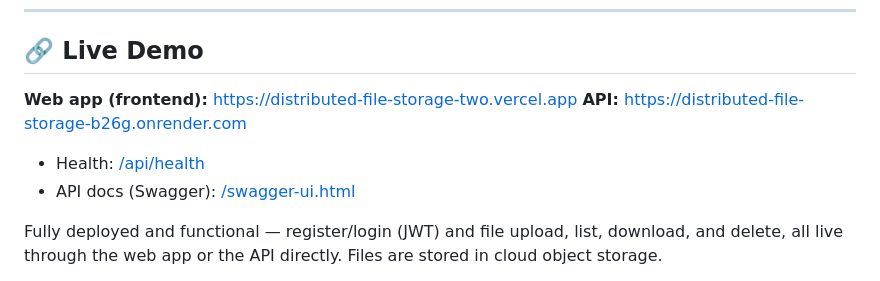
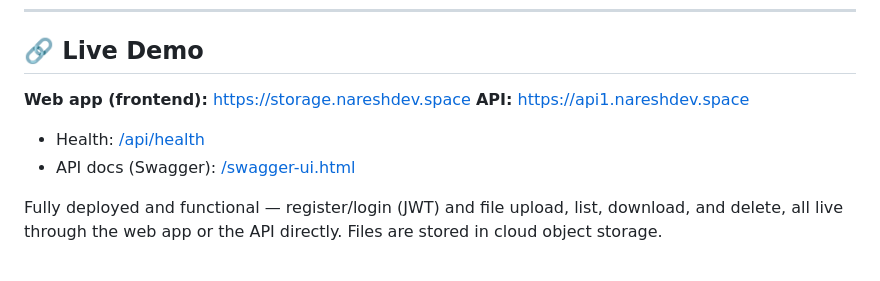
Before and after one commit to Nareshtiwari74/distributed-file-storage, a Markdown page: README.md, the part around one of its changes. GitHub-like rendering.

```diff
--- a/README.md
+++ b/README.md
@@ -11,6 +11,6 @@ File **contents** are stored in S3-compatible object storage (MinIO locally, Sup
 
 ## 🔗 Live Demo
 
-**Web app (frontend):** https://distributed-file-storage-two.vercel.app
-**API:** https://distributed-file-storage-b26g.onrender.com
+**Web app (frontend):** https://storage.nareshdev.space
+**API:** https://api1.nareshdev.space
 
```
Also changed, not shown: other parts of README.md (+2 -2 lines).
